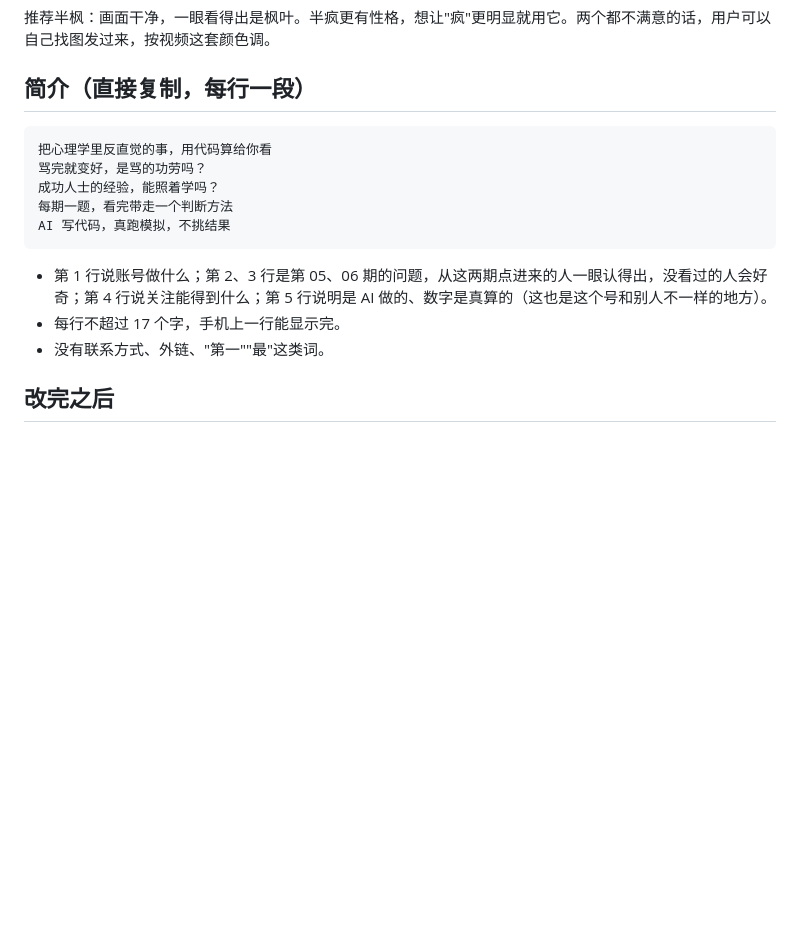
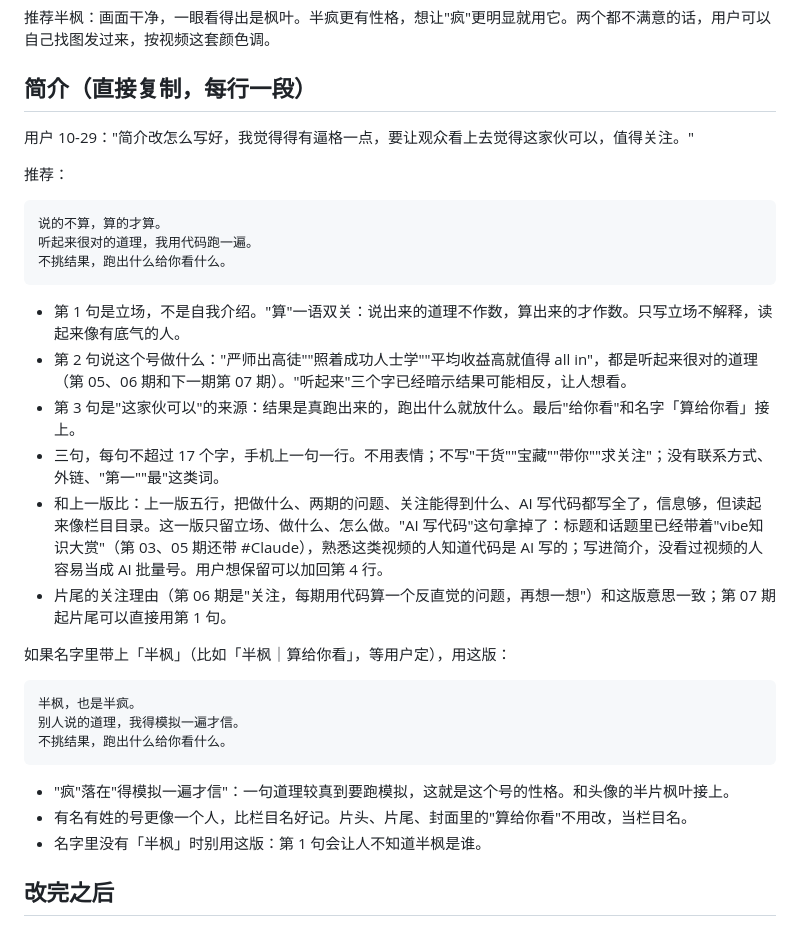
Before and after one commit to t3cdblb4t0/coding-video, a Markdown page: 运营/账号资料.md, the part around the change. Drawn GitHub-style; blank space fills up the shorter version.

Commit message:
Account bio: three lines with a stance ("说的不算，算的才算"), plus a 半枫 persona version
The user wants the bio to make the account look capable and worth following. The new version keeps only the stance, what the account does and how (real runs, no cherry-picking), and drops the five-line menu. A second version uses 半枫 for when the name carries it.

````diff
--- a/运营/账号资料.md
+++ b/运营/账号资料.md
@@ -43,17 +43,34 @@
 
 ## 简介（直接复制，每行一段）
 
+用户 10-29："简介改怎么写好，我觉得得有逼格一点，要让观众看上去觉得这家伙可以，值得关注。"
+
+推荐：
+
 ```
-把心理学里反直觉的事，用代码算给你看
-骂完就变好，是骂的功劳吗？
-成功人士的经验，能照着学吗？
-每期一题，看完带走一个判断方法
-AI 写代码，真跑模拟，不挑结果
+说的不算，算的才算。
+听起来很对的道理，我用代码跑一遍。
+不挑结果，跑出什么给你看什么。
 ```
 
-- 第 1 行说账号做什么；第 2、3 行是第 05、06 期的问题，从这两期点进来的人一眼认得出，没看过的人会好奇；第 4 行说关注能得到什么；第 5 行说明是 AI 做的、数字是真算的（这也是这个号和别人不一样的地方）。
-- 每行不超过 17 个字，手机上一行能显示完。
-- 没有联系方式、外链、"第一""最"这类词。
+- 第 1 句是立场，不是自我介绍。"算"一语双关：说出来的道理不作数，算出来的才作数。只写立场不解释，读起来像有底气的人。
+- 第 2 句说这个号做什么："严师出高徒""照着成功人士学""平均收益高就值得 all in"，都是听起来很对的道理（第 05、06 期和下一期第 07 期）。"听起来"三个字已经暗示结果可能相反，让人想看。
+- 第 3 句是"这家伙可以"的来源：结果是真跑出来的，跑出什么就放什么。最后"给你看"和名字「算给你看」接上。
+- 三句，每句不超过 17 个字，手机上一句一行。不用表情；不写"干货""宝藏""带你""求关注"；没有联系方式、外链、"第一""最"这类词。
+- 和上一版比：上一版五行，把做什么、两期的问题、关注能得到什么、AI 写代码都写全了，信息够，但读起来像栏目目录。这一版只留立场、做什么、怎么做。"AI 写代码"这句拿掉了：标题和话题里已经带着"vibe知识大赏"（第 03、05 期还带 #Claude），熟悉这类视频的人知道代码是 AI 写的；写进简介，没看过视频的人容易当成 AI 批量号。用户想保留可以加回第 4 行。
+- 片尾的关注理由（第 06 期是"关注，每期用代码算一个反直觉的问题，再想一想"）和这版意思一致；第 07 期起片尾可以直接用第 1 句。
+
+如果名字里带上「半枫」（比如「半枫｜算给你看」，等用户定），用这版：
+
+```
+半枫，也是半疯。
+别人说的道理，我得模拟一遍才信。
+不挑结果，跑出什么给你看什么。
+```
+
+- "疯"落在"得模拟一遍才信"：一句道理较真到要跑模拟，这就是这个号的性格。和头像的半片枫叶接上。
+- 有名有姓的号更像一个人，比栏目名好记。片头、片尾、封面里的"算给你看"不用改，当栏目名。
+- 名字里没有「半枫」时别用这版：第 1 句会让人不知道半枫是谁。
 
 ## 改完之后
 
````
